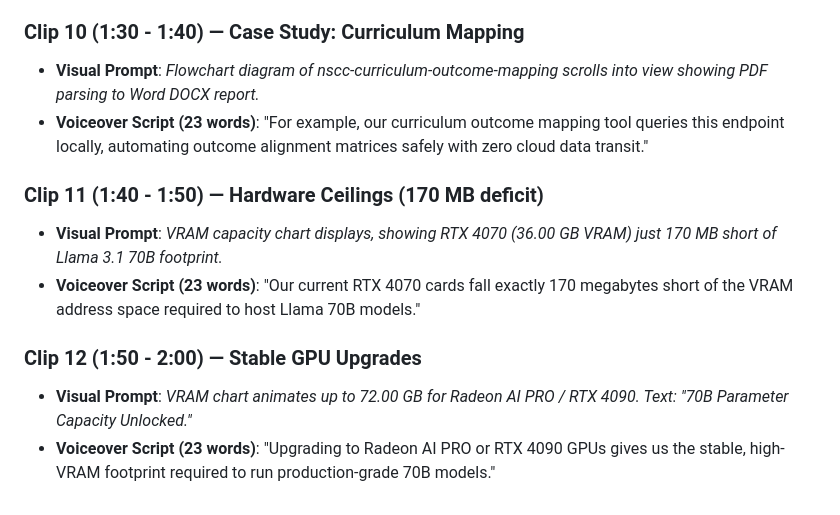
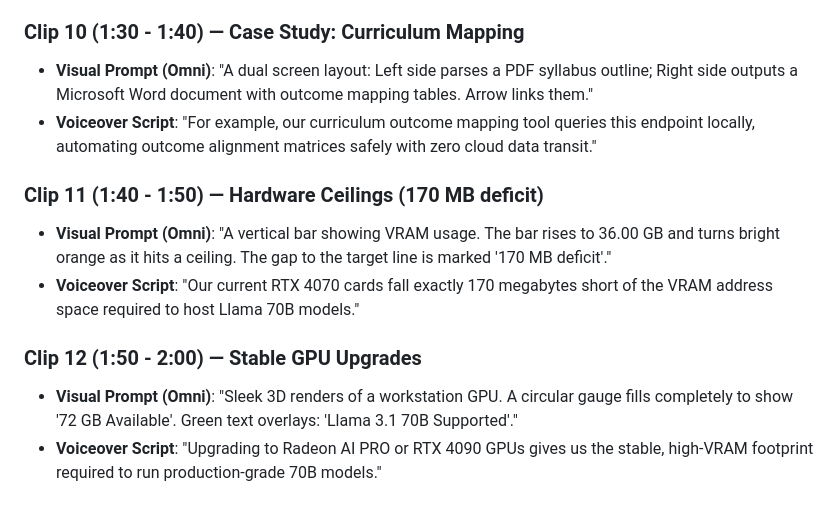
Before and after one commit to redmondmj/nscc-ai-cluster-poc, a Markdown page: video_prompts.md, the part around one of its changes. Drawn GitHub-style.

```diff
--- a/video_prompts.md
+++ b/video_prompts.md
@@ -110,16 +125,19 @@ Since video models typically generate in 5 to 10-second increments, the script b
   "The cluster exposes a standard OpenAI-compatible REST API at port 8001. This acts as a drop-in backend swap for student client apps."
 
 ### Clip 10 (1:30 - 1:40) — Case Study: Curriculum Mapping
-* **Visual Prompt**: *Flowchart diagram of nscc-curriculum-outcome-mapping scrolls into view showing PDF parsing to Word DOCX report.*
-* **Voiceover Script (23 words)**:
+* **Visual Prompt (Omni)**:
+  "A dual screen layout: Left side parses a PDF syllabus outline; Right side outputs a Microsoft Word document with outcome mapping tables. Arrow links them."
+* **Voiceover Script**:
   "For example, our curriculum outcome mapping tool queries this endpoint locally, automating outcome alignment matrices safely with zero cloud data transit."
 
 ### Clip 11 (1:40 - 1:50) — Hardware Ceilings (170 MB deficit)
-* **Visual Prompt**: *VRAM capacity chart displays, showing RTX 4070 (36.00 GB VRAM) just 170 MB short of Llama 3.1 70B footprint.*
-* **Voiceover Script (23 words)**:
+* **Visual Prompt (Omni)**:
+  "A vertical bar showing VRAM usage. The bar rises to 36.00 GB and turns bright orange as it hits a ceiling. The gap to the target line is marked '170 MB deficit'."
+* **Voiceover Script**:
   "Our current RTX 4070 cards fall exactly 170 megabytes short of the VRAM address space required to host Llama 70B models."
 
 ### Clip 12 (1:50 - 2:00) — Stable GPU Upgrades
-* **Visual Prompt**: *VRAM chart animates up to 72.00 GB for Radeon AI PRO / RTX 4090. Text: "70B Parameter Capacity Unlocked."*
-* **Voiceover Script (23 words)**:
+* **Visual Prompt (Omni)**:
+  "Sleek 3D renders of a workstation GPU. A circular gauge fills completely to show '72 GB Available'. Green text overlays: 'Llama 3.1 70B Supported'."
+* **Voiceover Script**:
   "Upgrading to Radeon AI PRO or RTX 4090 GPUs gives us the stable, high-VRAM footprint required to run production-grade 70B models."
```
Also changed, not shown: other parts of video_prompts.md (+59 -44 lines).
